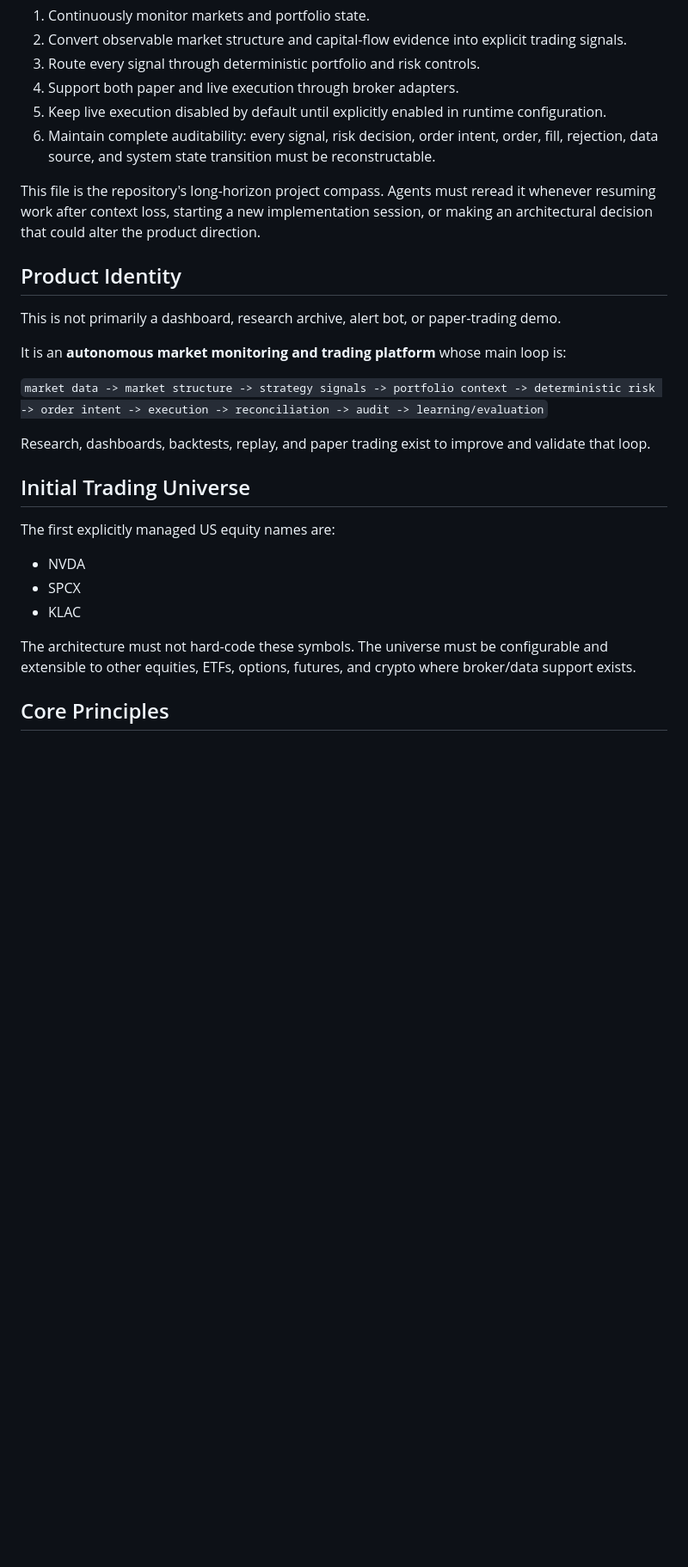
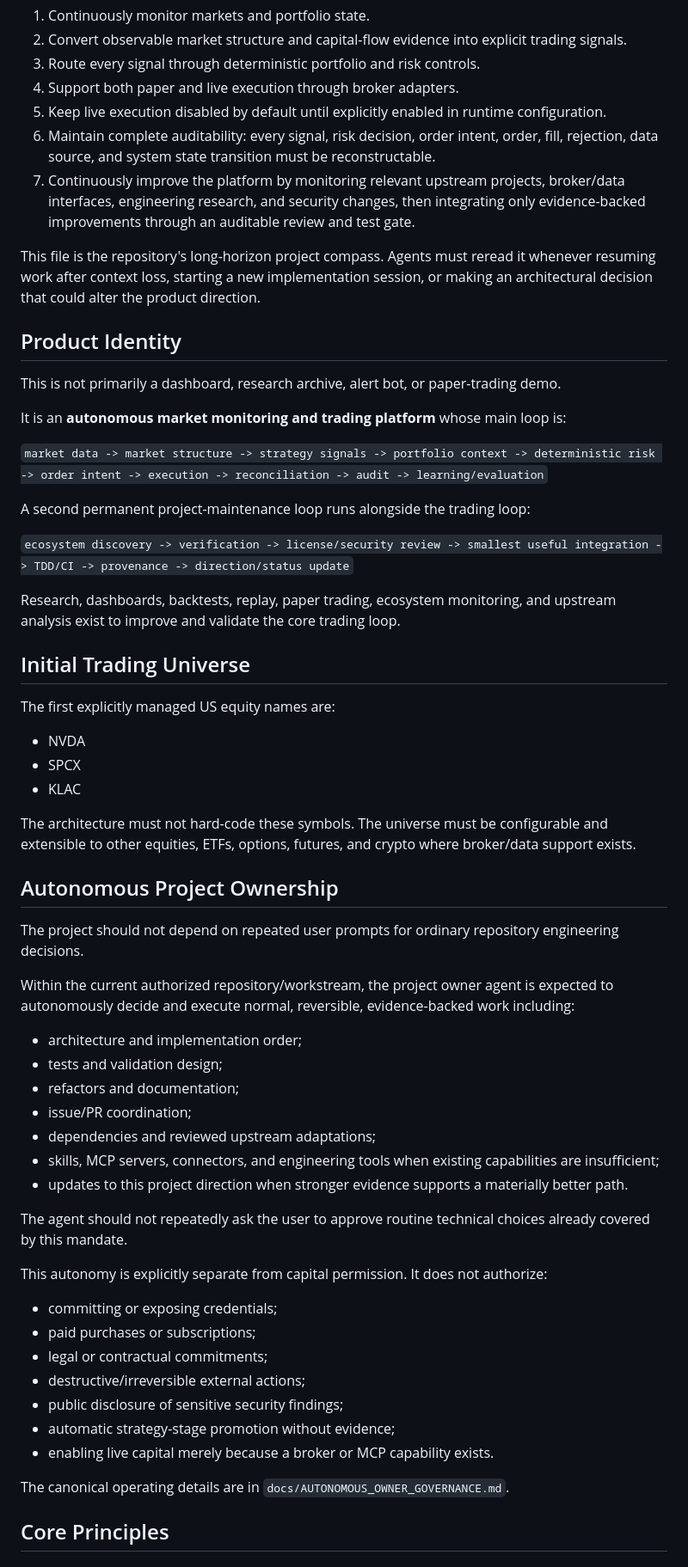
Before and after one commit to jinngimk-lang/global-market-agent-observatory, a Markdown page: PROJECT_DIRECTION.md, the part around one of its changes. Shown at 86% size. Drawn GitHub-style; blank space fills up the shorter version.

Commit message:
docs: make autonomous ownership and ecosystem intelligence core direction

```diff
--- a/PROJECT_DIRECTION.md
+++ b/PROJECT_DIRECTION.md
@@ -12,6 +12,7 @@ The system's core mission is:
 4. Support both paper and live execution through broker adapters.
 5. Keep live execution disabled by default until explicitly enabled in runtime configuration.
 6. Maintain complete auditability: every signal, risk decision, order intent, order, fill, rejection, data source, and system state transition must be reconstructable.
+7. Continuously improve the platform by monitoring relevant upstream projects, broker/data interfaces, engineering research, and security changes, then integrating only evidence-backed improvements through an auditable review and test gate.
 
 This file is the repository's long-horizon project compass. Agents must reread it whenever resuming work after context loss, starting a new implementation session, or making an architectural decision that could alter the product direction.
 
@@ -23,7 +24,11 @@ It is an **autonomous market monitoring and trading platform** whose main loop i
 
 `market data -> market structure -> strategy signals -> portfolio context -> deterministic risk -> order intent -> execution -> reconciliation -> audit -> learning/evaluation`
 
-Research, dashboards, backtests, replay, and paper trading exist to improve and validate that loop.
+A second permanent project-maintenance loop runs alongside the trading loop:
+
+`ecosystem discovery -> verification -> license/security review -> smallest useful integration -> TDD/CI -> provenance -> direction/status update`
+
+Research, dashboards, backtests, replay, paper trading, ecosystem monitoring, and upstream analysis exist to improve and validate the core trading loop.
 
 ## Initial Trading Universe
 
@@ -34,6 +39,34 @@ The first explicitly managed US equity names are:
 - KLAC
 
 The architecture must not hard-code these symbols. The universe must be configurable and extensible to other equities, ETFs, options, futures, and crypto where broker/data support exists.
+
+## Autonomous Project Ownership
+
+The project should not depend on repeated user prompts for ordinary repository engineering decisions.
+
+Within the current authorized repository/workstream, the project owner agent is expected to autonomously decide and execute normal, reversible, evidence-backed work including:
+
+- architecture and implementation order;
+- tests and validation design;
+- refactors and documentation;
+- issue/PR coordination;
+- dependencies and reviewed upstream adaptations;
+- skills, MCP servers, connectors, and engineering tools when existing capabilities are insufficient;
+- updates to this project direction when stronger evidence supports a materially better path.
+
+The agent should not repeatedly ask the user to approve routine technical choices already covered by this mandate.
+
+This autonomy is explicitly separate from capital permission. It does not authorize:
+
+- committing or exposing credentials;
+- paid purchases or subscriptions;
+- legal or contractual commitments;
+- destructive/irreversible external actions;
+- public disclosure of sensitive security findings;
+- automatic strategy-stage promotion without evidence;
+- enabling live capital merely because a broker or MCP capability exists.
+
+The canonical operating details are in `docs/AUTONOMOUS_OWNER_GOVERNANCE.md`.
 
 ## Core Principles
 
```
Also changed, not shown: other parts of PROJECT_DIRECTION.md (+63 -15 lines).
